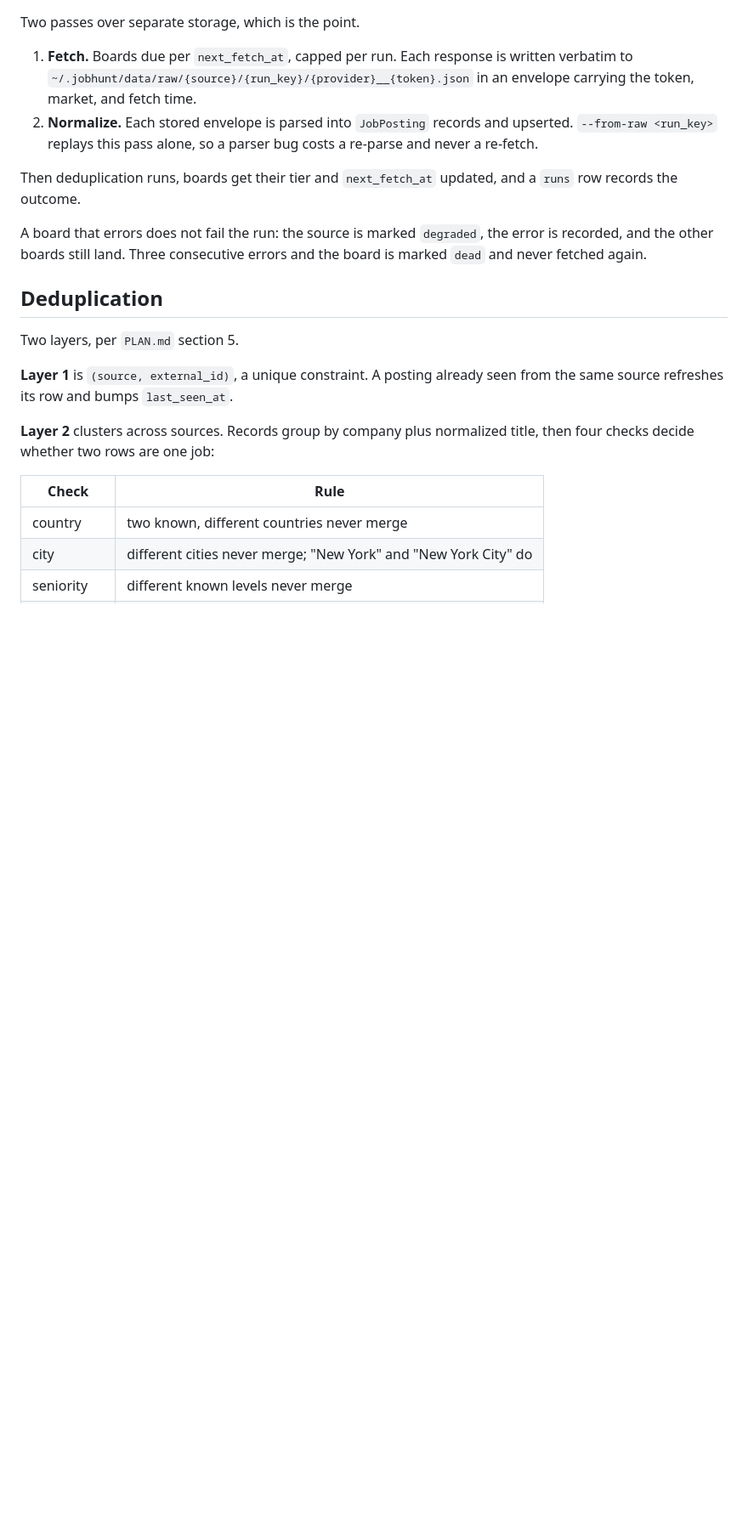
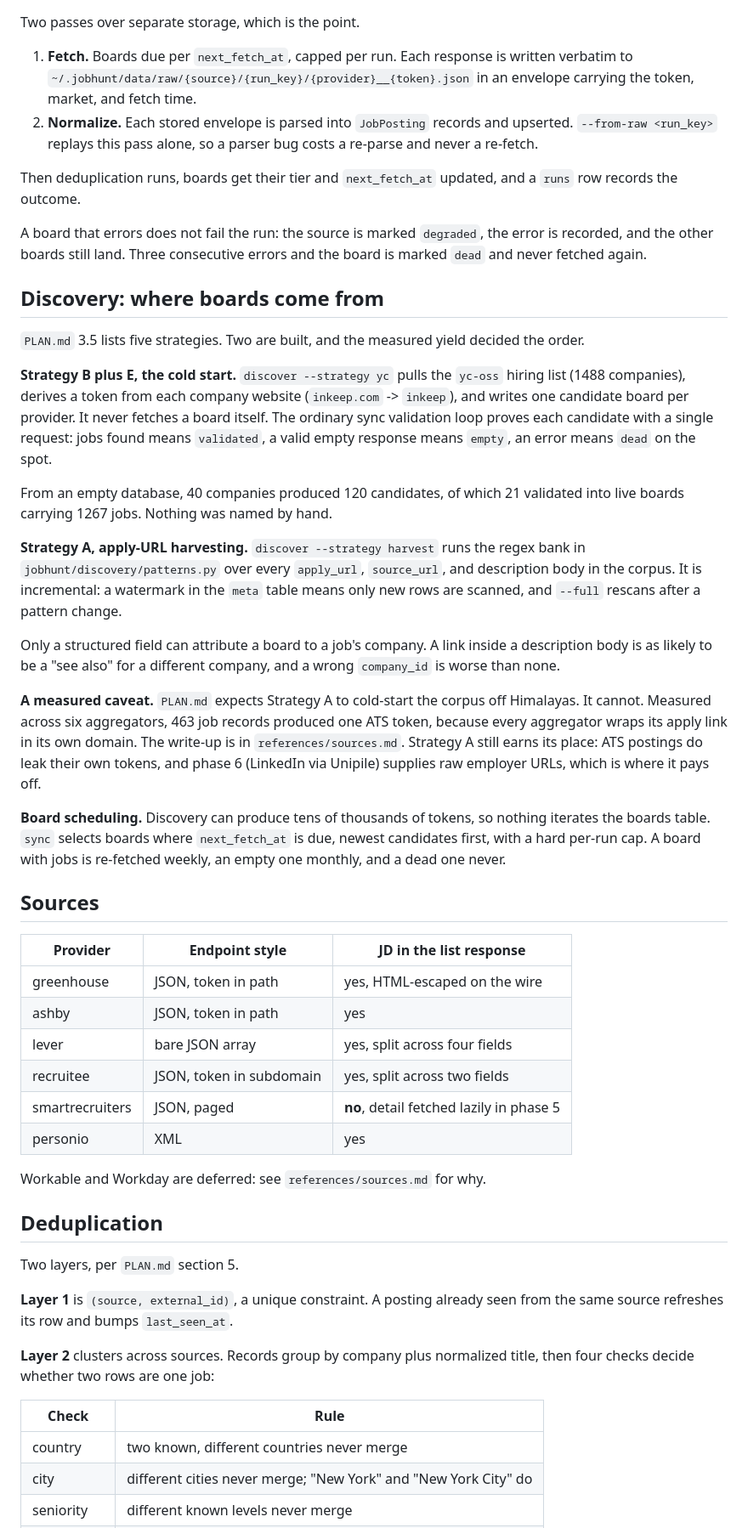
Before and after one commit to KadircanKara/jobfit, a Markdown page: README.md, the part around one of its changes. Shown at 85% size. GitHub-like rendering; blank space fills up the shorter version.

```diff
--- a/README.md
+++ b/README.md
@@ -55,6 +62,56 @@ A board that errors does not fail the run: the source is marked `degraded`, the
 error is recorded, and the other boards still land. Three consecutive errors and
 the board is marked `dead` and never fetched again.
 
+## Discovery: where boards come from
+
+`PLAN.md` 3.5 lists five strategies. Two are built, and the measured yield
+decided the order.
+
+**Strategy B plus E, the cold start.** `discover --strategy yc` pulls the
+`yc-oss` hiring list (1488 companies), derives a token from each company website
+(`inkeep.com` -> `inkeep`), and writes one candidate board per provider. It never
+fetches a board itself. The ordinary sync validation loop proves each candidate
+with a single request: jobs found means `validated`, a valid empty response means
+`empty`, an error means `dead` on the spot.
+
+From an empty database, 40 companies produced 120 candidates, of which 21
+validated into live boards carrying 1267 jobs. Nothing was named by hand.
+
+**Strategy A, apply-URL harvesting.** `discover --strategy harvest` runs the
+regex bank in `jobhunt/discovery/patterns.py` over every `apply_url`,
+`source_url`, and description body in the corpus. It is incremental: a watermark
+in the `meta` table means only new rows are scanned, and `--full` rescans after a
+pattern change.
+
+Only a structured field can attribute a board to a job's company. A link inside a
+description body is as likely to be a "see also" for a different company, and a
+wrong `company_id` is worse than none.
+
+**A measured caveat.** `PLAN.md` expects Strategy A to cold-start the corpus off
+Himalayas. It cannot. Measured across six aggregators, 463 job records produced
+one ATS token, because every aggregator wraps its apply link in its own domain.
+The write-up is in `references/sources.md`. Strategy A still earns its place: ATS
+postings do leak their own tokens, and phase 6 (LinkedIn via Unipile) supplies
+raw employer URLs, which is where it pays off.
+
+**Board scheduling.** Discovery can produce tens of thousands of tokens, so
+nothing iterates the boards table. `sync` selects boards where `next_fetch_at` is
+due, newest candidates first, with a hard per-run cap. A board with jobs is
+re-fetched weekly, an empty one monthly, and a dead one never.
+
+## Sources
+
+| Provider | Endpoint style | JD in the list response |
+|---|---|---|
+| greenhouse | JSON, token in path | yes, HTML-escaped on the wire |
+| ashby | JSON, token in path | yes |
+| lever | bare JSON array | yes, split across four fields |
+| recruitee | JSON, token in subdomain | yes, split across two fields |
+| smartrecruiters | JSON, paged | **no**, detail fetched lazily in phase 5 |
+| personio | XML | yes |
+
+Workable and Workday are deferred: see `references/sources.md` for why.
+
 ## Deduplication
 
 Two layers, per `PLAN.md` section 5.
```
Also changed, not shown: other parts of README.md (+27 -13 lines), references/sources.md (+27 -0 lines).
